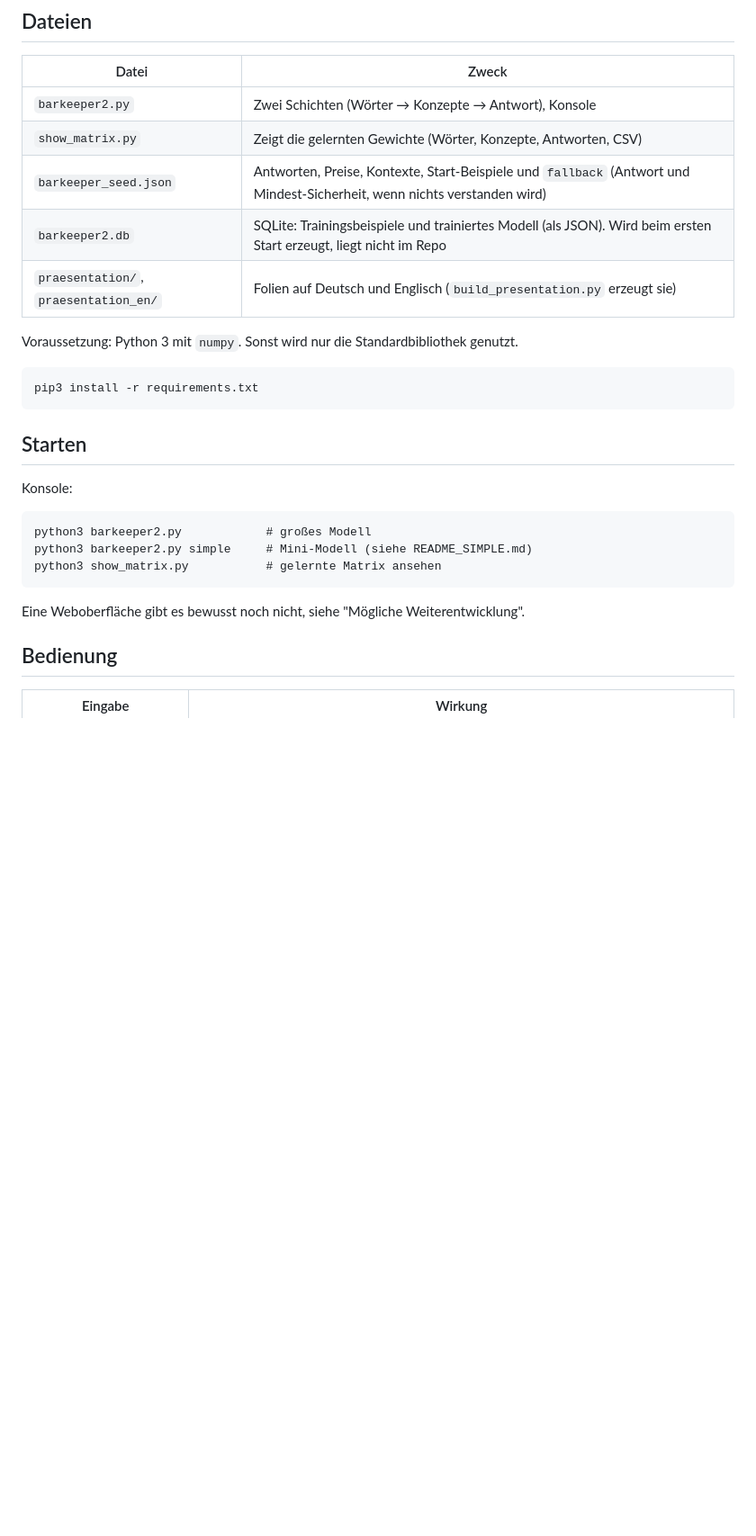
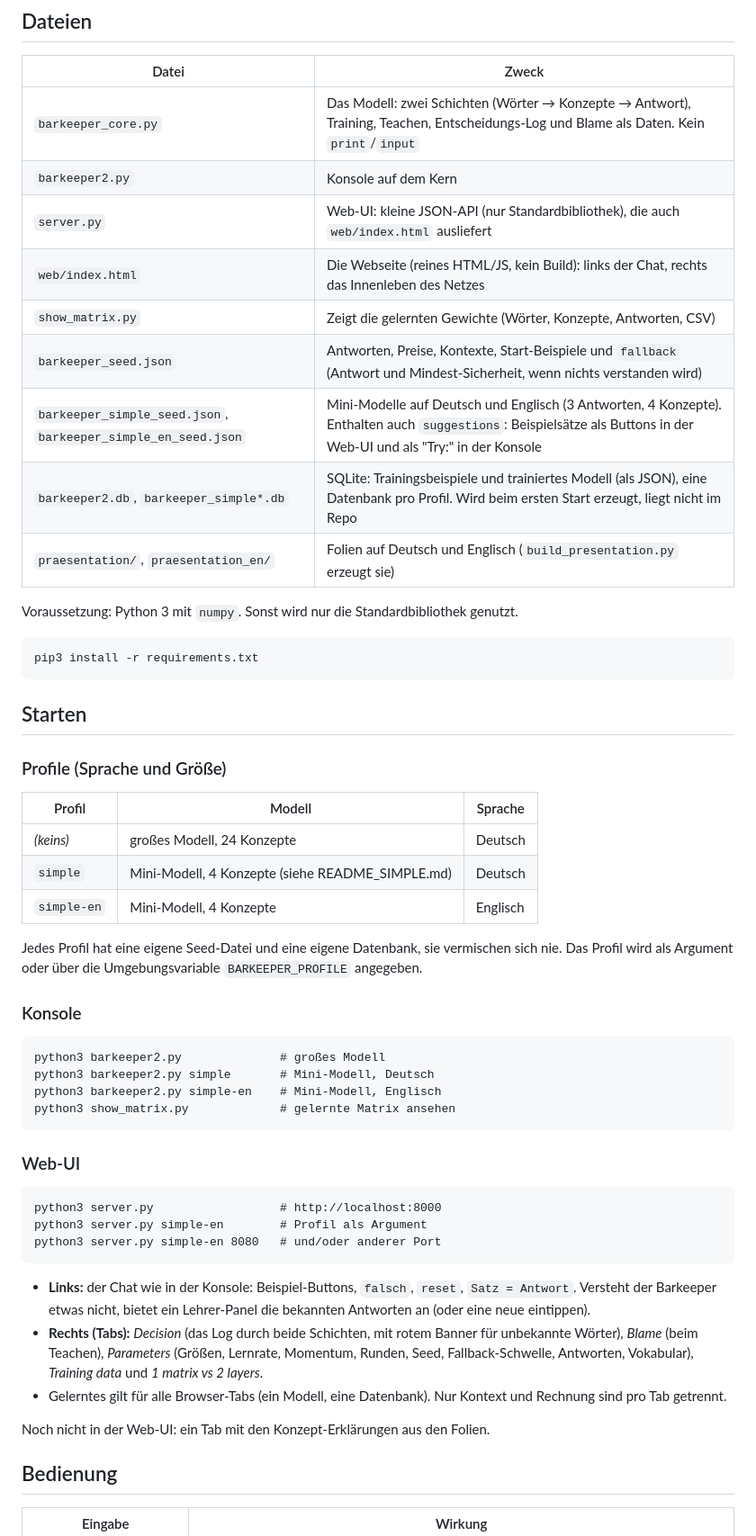
Before and after one commit to Waftschi/llm-test, a Markdown page: README.de.md, the part around one of its changes. Shown at 90% size. Drawn GitHub-style; blank space fills up the shorter version.

Commit message:
docs() update of readme

````diff
--- a/README.de.md
+++ b/README.de.md
@@ -15,10 +15,14 @@ English version (default): [README.md](README.md)
 
 | Datei | Zweck |
 |---|---|
-| `barkeeper2.py` | Zwei Schichten (Wörter → Konzepte → Antwort), Konsole |
+| `barkeeper_core.py` | Das Modell: zwei Schichten (Wörter → Konzepte → Antwort), Training, Teachen, Entscheidungs-Log und Blame als Daten. Kein `print`/`input` |
+| `barkeeper2.py` | Konsole auf dem Kern |
+| `server.py` | Web-UI: kleine JSON-API (nur Standardbibliothek), die auch `web/index.html` ausliefert |
+| `web/index.html` | Die Webseite (reines HTML/JS, kein Build): links der Chat, rechts das Innenleben des Netzes |
 | `show_matrix.py` | Zeigt die gelernten Gewichte (Wörter, Konzepte, Antworten, CSV) |
 | `barkeeper_seed.json` | Antworten, Preise, Kontexte, Start-Beispiele und `fallback` (Antwort und Mindest-Sicherheit, wenn nichts verstanden wird) |
-| `barkeeper2.db` | SQLite: Trainingsbeispiele und trainiertes Modell (als JSON). Wird beim ersten Start erzeugt, liegt nicht im Repo |
+| `barkeeper_simple_seed.json`, `barkeeper_simple_en_seed.json` | Mini-Modelle auf Deutsch und Englisch (3 Antworten, 4 Konzepte). Enthalten auch `suggestions`: Beispielsätze als Buttons in der Web-UI und als "Try:" in der Konsole |
+| `barkeeper2.db`, `barkeeper_simple*.db` | SQLite: Trainingsbeispiele und trainiertes Modell (als JSON), eine Datenbank pro Profil. Wird beim ersten Start erzeugt, liegt nicht im Repo |
 | `praesentation/`, `praesentation_en/` | Folien auf Deutsch und Englisch (`build_presentation.py` erzeugt sie) |
 
 Voraussetzung: Python 3 mit `numpy`. Sonst wird nur die Standardbibliothek genutzt.
@@ -29,15 +33,38 @@ pip3 install -r requirements.txt
 
 ## Starten
 
-Konsole:
+### Profile (Sprache und Größe)
+
+| Profil | Modell | Sprache |
+|---|---|---|
+| *(keins)* | großes Modell, 24 Konzepte | Deutsch |
+| `simple` | Mini-Modell, 4 Konzepte (siehe README_SIMPLE.md) | Deutsch |
+| `simple-en` | Mini-Modell, 4 Konzepte | Englisch |
+
+Jedes Profil hat eine eigene Seed-Datei und eine eigene Datenbank, sie vermischen sich nie. Das Profil wird als Argument oder über die Umgebungsvariable `BARKEEPER_PROFILE` angegeben.
+
+### Konsole
 
 ```
-python3 barkeeper2.py            # großes Modell
-python3 barkeeper2.py simple     # Mini-Modell (siehe README_SIMPLE.md)
-python3 show_matrix.py           # gelernte Matrix ansehen
+python3 barkeeper2.py              # großes Modell
+python3 barkeeper2.py simple       # Mini-Modell, Deutsch
+python3 barkeeper2.py simple-en    # Mini-Modell, Englisch
+python3 show_matrix.py             # gelernte Matrix ansehen
 ```
 
-Eine Weboberfläche gibt es bewusst noch nicht, siehe "Mögliche Weiterentwicklung".
+### Web-UI
+
+```
+python3 server.py                  # http://localhost:8000
+python3 server.py simple-en        # Profil als Argument
+python3 server.py simple-en 8080   # und/oder anderer Port
+```
+
+- **Links:** der Chat wie in der Konsole: Beispiel-Buttons, `falsch`, `reset`, `Satz = Antwort`. Versteht der Barkeeper etwas nicht, bietet ein Lehrer-Panel die bekannten Antworten an (oder eine neue eintippen).
+- **Rechts (Tabs):** *Decision* (das Log durch beide Schichten, mit rotem Banner für unbekannte Wörter), *Blame* (beim Teachen), *Parameters* (Größen, Lernrate, Momentum, Runden, Seed, Fallback-Schwelle, Antworten, Vokabular), *Training data* und *1 matrix vs 2 layers*.
+- Gelerntes gilt für alle Browser-Tabs (ein Modell, eine Datenbank). Nur Kontext und Rechnung sind pro Tab getrennt.
+
+Noch nicht in der Web-UI: ein Tab mit den Konzept-Erklärungen aus den Folien.
 
 ## Bedienung
 
````
Also changed, not shown: other parts of README.de.md (+5 -10 lines), README.md (+39 -17 lines).
